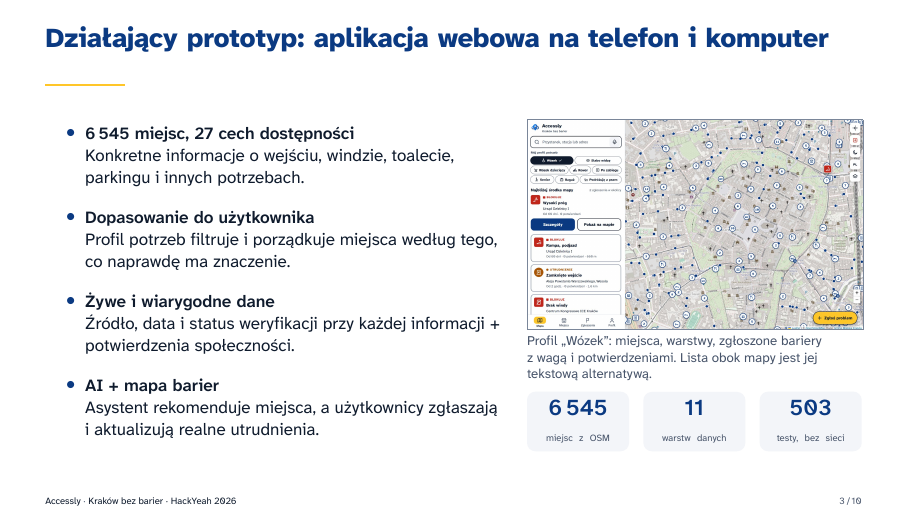
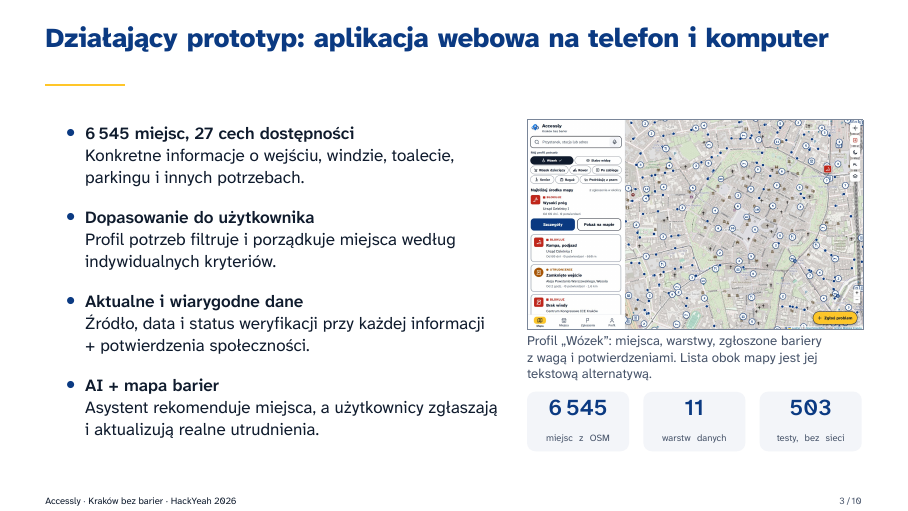
Before and after one commit to HakerSII/Accessly-docs, LaTeX slides (prezentacja/main.tex, which reads prezentacja/slides/03-prototyp.tex): page 3 of 10. Compiled offline with XeLaTeX.

Commit message:
Slide 03 prototyp improvements

```diff
--- a/prezentacja/slides/03-prototyp.tex
+++ b/prezentacja/slides/03-prototyp.tex
@@ -8,9 +8,9 @@
         \item \textbf{6\,545 miejsc, 27 cech dostępności}\\
               Konkretne informacje o~wejściu, windzie, toalecie, parkingu i~innych potrzebach.
         \item \textbf{Dopasowanie do użytkownika}\\
-              Profil potrzeb filtruje i~porządkuje miejsca według tego, co naprawdę ma znaczenie.
-        \item \textbf{Żywe i~wiarygodne dane}\\
-              Źródło, data i~status weryfikacji przy każdej informacji + potwierdzenia społeczności.
+              Profil potrzeb filtruje i~porządkuje miejsca według indywidualnych kryteriów.
+        \item \textbf{Aktualne i~wiarygodne dane}\\
+              Źródło, data i~status weryfikacji przy każdej informacji +~potwierdzenia społeczności.
         \item \textbf{AI + mapa barier}\\
               Asystent rekomenduje miejsca, a~użytkownicy zgłaszają i~aktualizują realne utrudnienia.
       \end{itemize}
```
Also changed, not shown: prezentacja/Accessly-Krakow-bez-barier.pdf.
